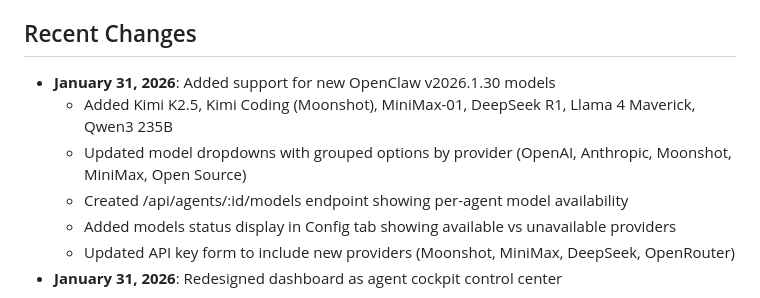
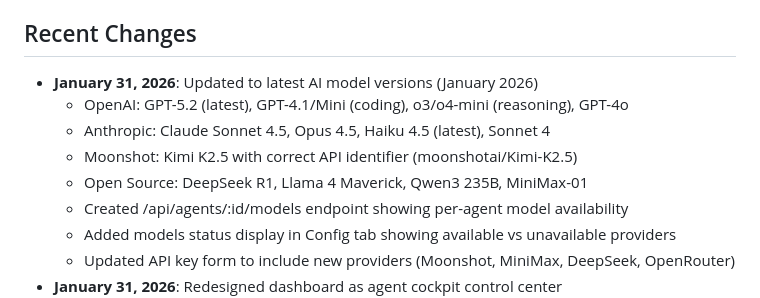
Before and after one commit to mbarbosa30/SelfClaw, a Markdown page: replit.md, the part around the change. Rendered like a GitHub page.

Commit message:
Update AI models to the latest versions available
Update AI model identifiers and dropdowns to reflect the latest versions from OpenAI, Anthropic, and Moonshot, including GPT-5.2 and Kimi K2.5.

Replit-Commit-Author: Agent
Replit-Commit-Session-Id: 25d60793-b076-49b9-a408-f87af392c99a
Replit-Commit-Checkpoint-Type: full_checkpoint
Replit-Commit-Event-Id: f12442ae-cbb7-4e5f-8c05-0e6b53da7b02
Replit-Commit-Screenshot-Url: https://storage.googleapis.com/screenshot-production-us-central1/f73e8204-38b5-4a84-b61b-bbb9ab7731b8/25d60793-b076-49b9-a408-f87af392c99a/UsbpSMh
Replit-Helium-Checkpoint-Created: true

```diff
--- a/replit.md
+++ b/replit.md
@@ -74,9 +74,11 @@ ClawPlit is your command center for OpenClaw agents. This multi-user platform pr
 - `POST /api/profile` - Update user profile (onboarding)
 
 ## Recent Changes
-- **January 31, 2026**: Added support for new OpenClaw v2026.1.30 models
-  - Added Kimi K2.5, Kimi Coding (Moonshot), MiniMax-01, DeepSeek R1, Llama 4 Maverick, Qwen3 235B
-  - Updated model dropdowns with grouped options by provider (OpenAI, Anthropic, Moonshot, MiniMax, Open Source)
+- **January 31, 2026**: Updated to latest AI model versions (January 2026)
+  - OpenAI: GPT-5.2 (latest), GPT-4.1/Mini (coding), o3/o4-mini (reasoning), GPT-4o
+  - Anthropic: Claude Sonnet 4.5, Opus 4.5, Haiku 4.5 (latest), Sonnet 4
+  - Moonshot: Kimi K2.5 with correct API identifier (moonshotai/Kimi-K2.5)
+  - Open Source: DeepSeek R1, Llama 4 Maverick, Qwen3 235B, MiniMax-01
   - Created /api/agents/:id/models endpoint showing per-agent model availability
   - Added models status display in Config tab showing available vs unavailable providers
   - Updated API key form to include new providers (Moonshot, MiniMax, DeepSeek, OpenRouter)
```
